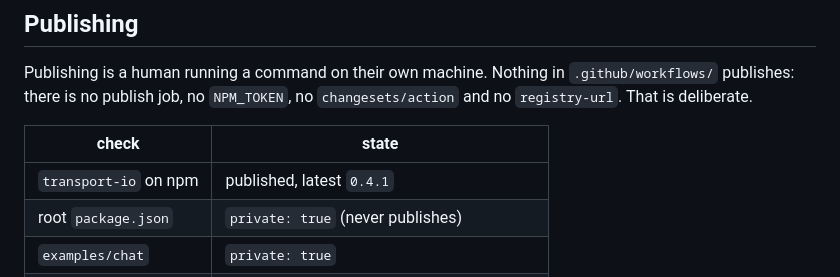
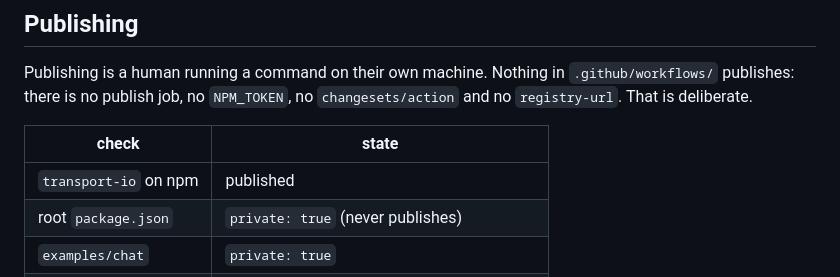
Before and after one commit to transport-io/transport-io, a Markdown page: scripts/README.md, the part around the change. Drawn GitHub-style.

Commit message:
fix(repo): stop asserting the published version by hand

```diff
--- a/scripts/README.md
+++ b/scripts/README.md
@@ -47,7 +47,7 @@ Publishing is a human running a command on their own machine. Nothing in
 
 | check | state |
 |---|---|
-| `transport-io` on npm | published, latest `0.4.1` |
+| `transport-io` on npm | published |
 | root `package.json` | `private: true` (never publishes) |
 | `examples/chat` | `private: true` |
 | `packages/core` | not private - the one package that publishes |
```
